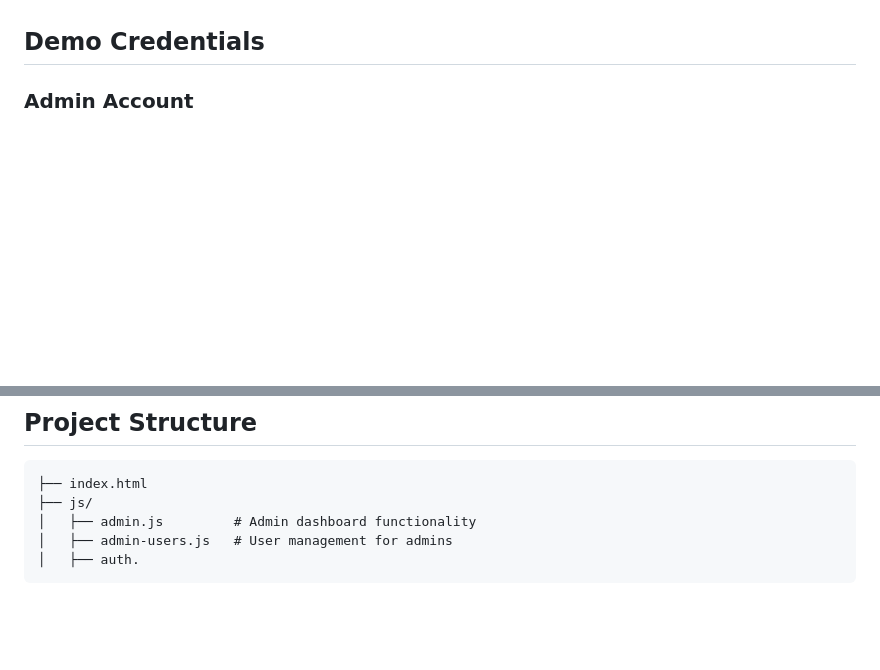
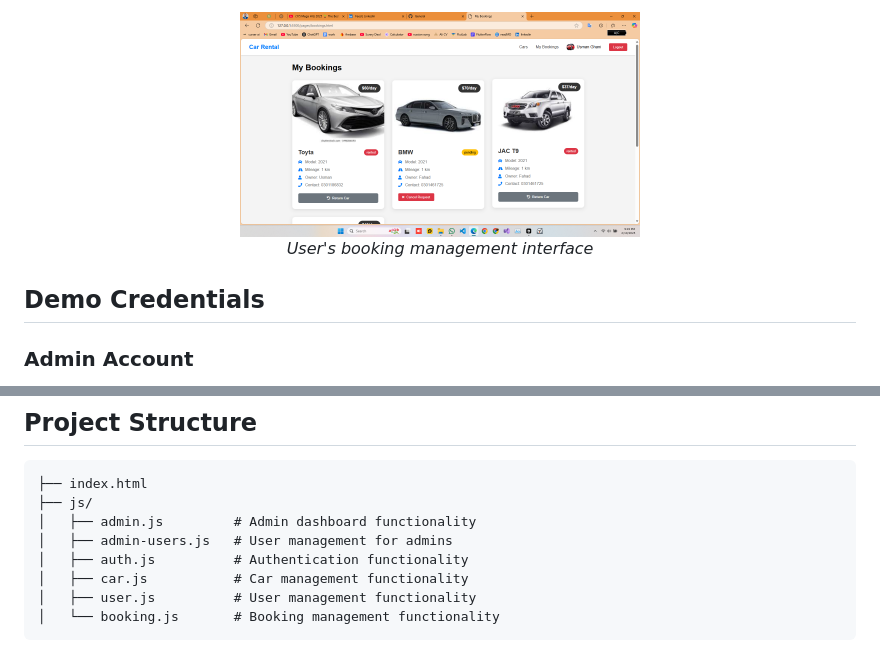
Before and after one commit to jamalihassan0307/Car-Rental-Usman, a Markdown page: README.md, 2 parts joined by grey strips. Rendered like a GitHub page; blank space fills up the shorter version.

````diff
--- a/README.md
+++ b/README.md
@@ -42,3 +64,6 @@ A comprehensive car rental management system with separate interfaces for admini
+<div align="center">
+  <img src="screenshots/user-mybooked.png" alt="My Bookings" width="400"/>
+  <p><em>User's booking management interface</em></p>
 </div>
 
 ## Demo Credentials
@@ -103,5 +135,8 @@ A comprehensive car rental management system with separate interfaces for admini
 ├── js/
 │   ├── admin.js         # Admin dashboard functionality
 │   ├── admin-users.js   # User management for admins
-│   ├── auth.
+│   ├── auth.js          # Authentication functionality
+│   ├── car.js           # Car management functionality
+│   ├── user.js          # User management functionality
+│   └── booking.js       # Booking management functionality
 ```
````
Also changed, not shown: other parts of README.md (+32 -3 lines).
